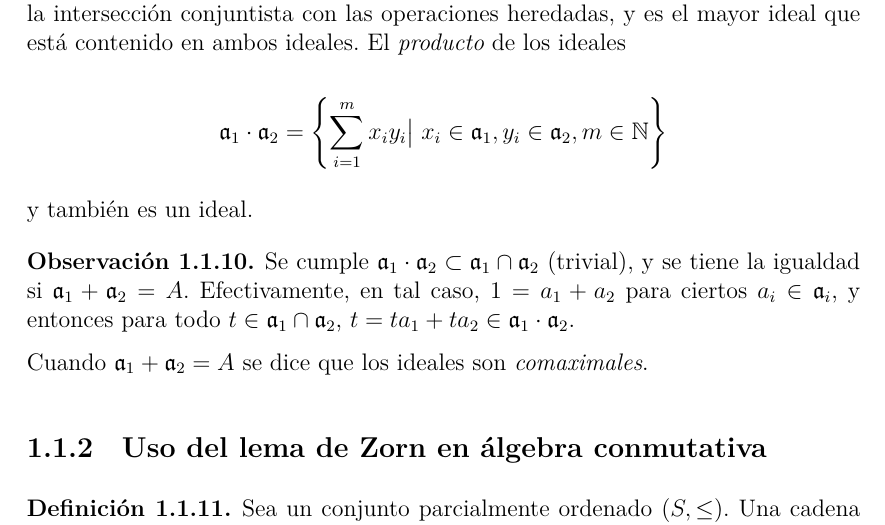
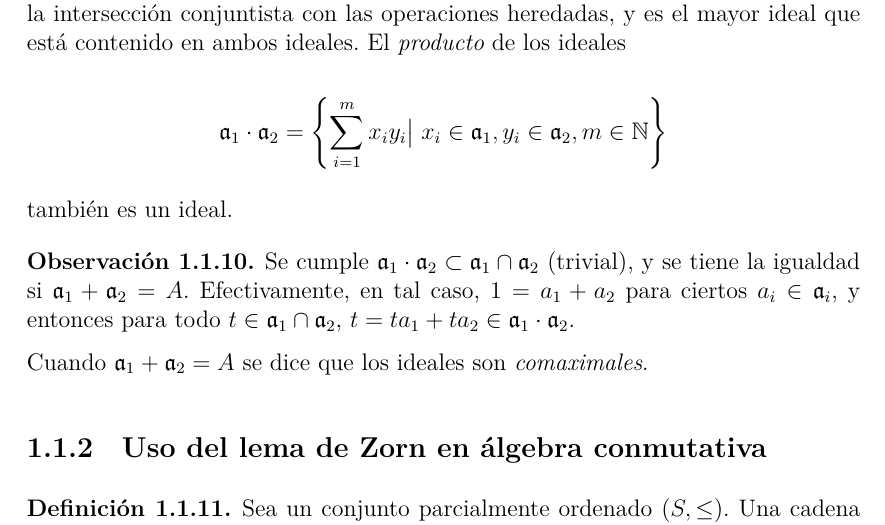
Before and after one commit to mserranomartin/apuntes-algebra-conmutativa, a LaTeX book (main.tex, which reads chapters/chapter1.tex): part of page 5 of 71, cut so that both start at the same text. Compiled offline with XeLaTeX.

Commit message:
Update chapter1.tex

```diff
--- a/chapters/chapter1.tex
+++ b/chapters/chapter1.tex
@@ -65,7 +65,7 @@ y resulta ser el menor ideal que contiene a ambos. La \emph{intersección} de lo
 
 \[ \mathfrak a_1 \cdot \mathfrak a_2 = \left \{ \sum_{i=1}^m x_iy_i \big \vert \; x_i \in \mathfrak a_1, y_i \in \mathfrak a_2, m\in \mathbb N \right \} \]
 
-y también es un ideal.
+también es un ideal.
 
 \begin{remark}
 Se cumple $\mathfrak a_1 \cdot \mathfrak a_2 \subset \mathfrak a_1 \cap \mathfrak a_2$ (trivial), y se tiene la igualdad si $\mathfrak a_1 + \mathfrak a_2 = A$. Efectivamente, en tal caso, $1 = a_1 + a_2$ para ciertos $a_i \in \mathfrak a_i$, y entonces para todo $t\in \mathfrak a_1 \cap \mathfrak a_2$, $t = ta_1 + ta_2 \in \mathfrak a_1 \cdot \mathfrak a_2$.
```
